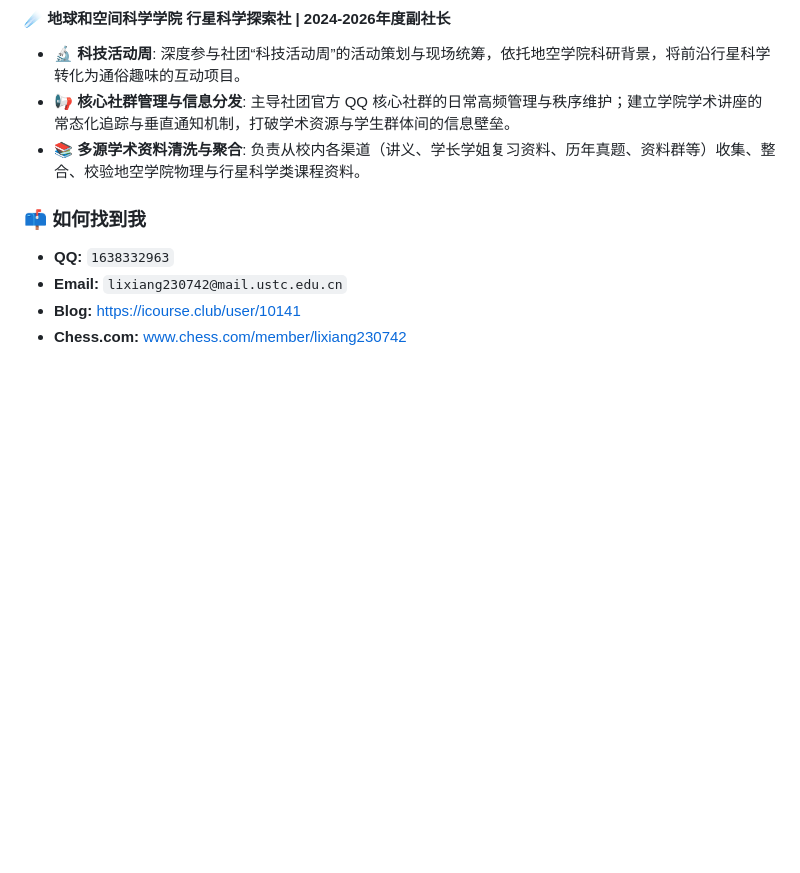
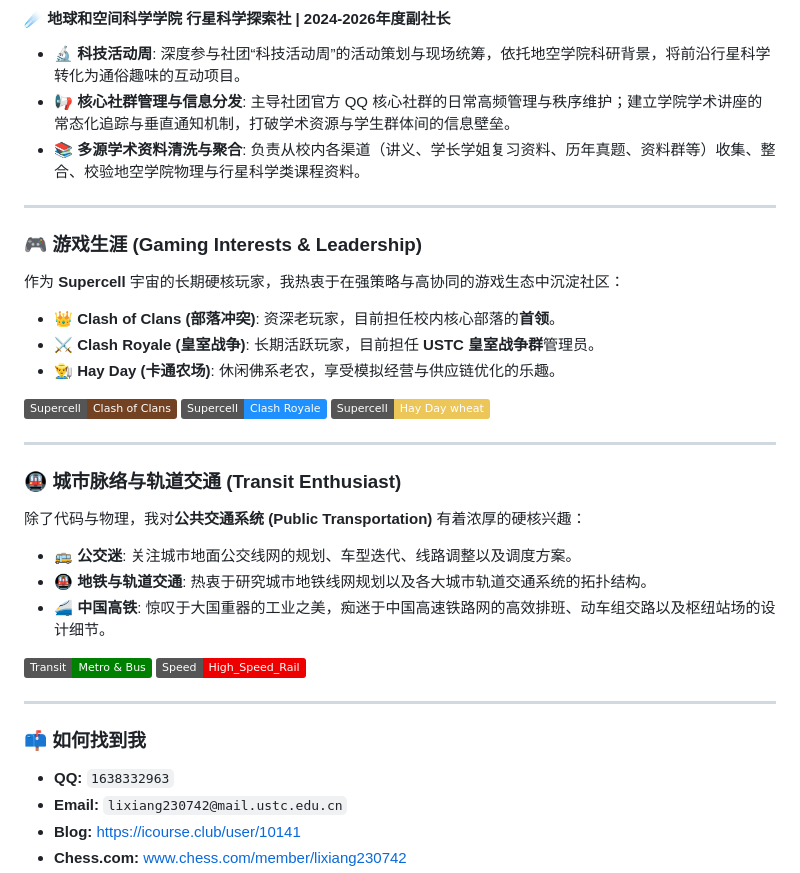
Before and after one commit to lixiang0622/lixiang0622, a Markdown page: README.md, the part around the change. GitHub-like rendering; badges without logos; blank space fills up the shorter version.

Commit message:
Expand README with gaming and transit sections
Added sections on gaming interests and transit enthusiasm to the README.

```diff
--- a/README.md
+++ b/README.md
@@ -45,6 +45,37 @@
 * 📢 **核心社群管理与信息分发**: 主导社团官方 QQ 核心社群的日常高频管理与秩序维护；建立学院学术讲座的常态化追踪与垂直通知机制，打破学术资源与学生群体间的信息壁垒。
 * 📚 **多源学术资料清洗与聚合**: 负责从校内各渠道（讲义、学长学姐复习资料、历年真题、资料群等）收集、整合、校验地空学院物理与行星科学类课程资料。
 
+---
+
+
+### 🎮 游戏生涯 (Gaming Interests & Leadership)
+
+作为 **Supercell** 宇宙的长期硬核玩家，我热衷于在强策略与高协同的游戏生态中沉淀社区：
+- 👑 **Clash of Clans (部落冲突)**: 资深老玩家，目前担任校内核心部落的**首领**。
+- ⚔️ **Clash Royale (皇室战争)**: 长期活跃玩家，目前担任 **USTC 皇室战争群**管理员。
+- 👨‍🌾 **Hay Day (卡通农场)**: 休闲佛系老农，享受模拟经营与供应链优化的乐趣。
+
+<p align="left">
+  <img src="https://img.shields.io/badge/Supercell-Clash_of_Clans-734222?style=flat" alt="COC" />
+  <img src="https://img.shields.io/badge/Supercell-Clash_Royale-1E90FF?style=flat" alt="CR" />
+  <img src="https://img.shields.io/badge/Supercell-Hay_Day wheat-EDC659?style=flat" alt="HayDay" />
+</p>
+
+---
+
+### 🚇 城市脉络与轨道交通 (Transit Enthusiast)
+
+除了代码与物理，我对**公共交通系统 (Public Transportation)** 有着浓厚的硬核兴趣：
+- 🚌 **公交迷**: 关注城市地面公交线网的规划、车型迭代、线路调整以及调度方案。
+- 🚇 **地铁与轨道交通**: 热衷于研究城市地铁线网规划以及各大城市轨道交通系统的拓扑结构。
+- 🚄 **中国高铁**: 惊叹于大国重器的工业之美，痴迷于中国高速铁路网的高效排班、动车组交路以及枢纽站场的设计细节。
+
+<p align="left">
+  <img src="https://img.shields.io/badge/Transit-Metro_%26_Bus-008000?style=flat&logo=transit&logoColor=white" alt="Transit" />
+  <img src="https://img.shields.io/badge/Speed-High__Speed__Rail-EE0000?style=flat" alt="HSR" />
+</p>
+
+---
 
 
 ### 📫 如何找到我
```
